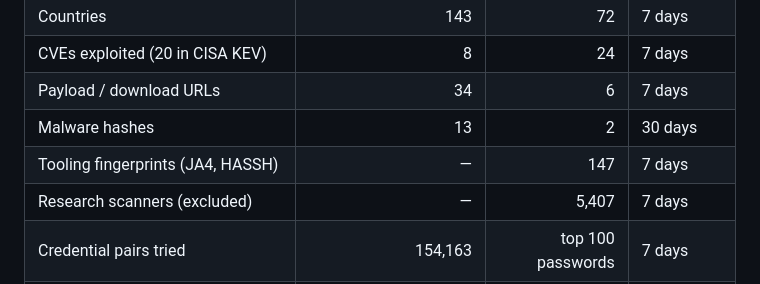
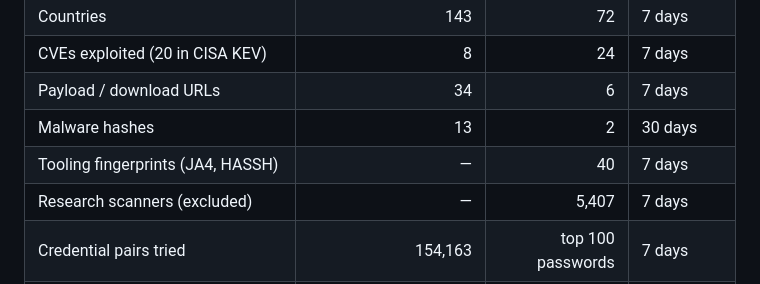
Before and after one commit to offseq/mirage-feed, a Markdown page: README.md, the part around the change. Rendered like a GitHub page.

Commit message:
readme: stats for 2026-10-23

```diff
--- a/README.md
+++ b/README.md
@@ -29,7 +29,7 @@ in the formats your firewall, SIEM and threat-intel platform already read.
 | CVEs exploited (20 in CISA KEV) | 8 | 24 | 7 days |
 | Payload / download URLs | 34 | 6 | 7 days |
 | Malware hashes | 13 | 2 | 30 days |
-| Tooling fingerprints (JA4, HASSH) | — | 147 | 7 days |
+| Tooling fingerprints (JA4, HASSH) | — | 40 | 7 days |
 | Research scanners (excluded) | — | 5,407 | 7 days |
 | Credential pairs tried | 154,163 | top 100 passwords | 7 days |
 | Events | 1.34M events | — | — |
```
